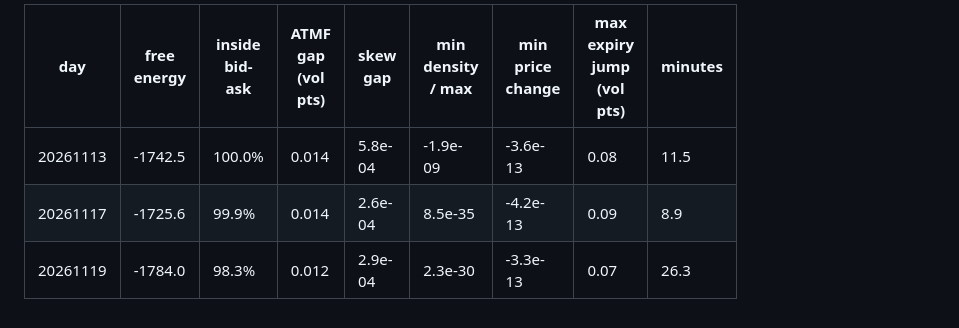
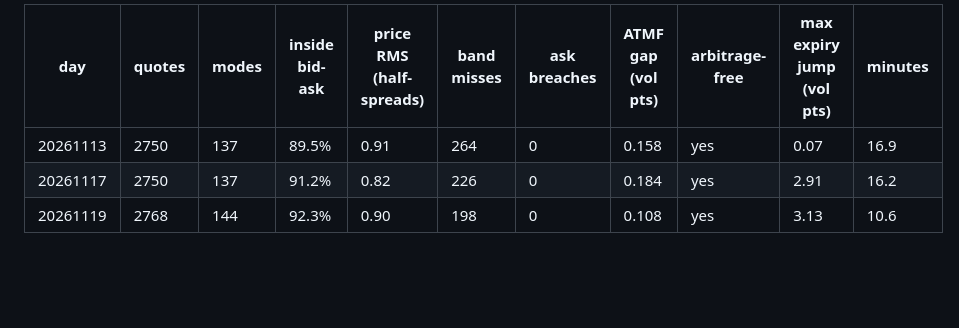
Before and after one commit to nsambel1980/VolFittingSVIBspline, a Markdown page: results/days/summary.md, the part around the change. GitHub-like rendering; blank space fills up the shorter version.

```diff
--- a/results/days/summary.md
+++ b/results/days/summary.md
@@ -1,5 +1,5 @@
-| day | free energy | inside bid-ask | ATMF gap (vol pts) | skew gap | min density / max | min price change | max expiry jump (vol pts) | minutes |
-|---|---|---|---|---|---|---|---|---|
-| 20261113 | -1742.5 | 100.0% | 0.014 | 5.8e-04 | -1.9e-09 | -3.6e-13 | 0.08 | 11.5 |
-| 20261117 | -1725.6 | 99.9% | 0.014 | 2.6e-04 | 8.5e-35 | -4.2e-13 | 0.09 | 8.9 |
-| 20261119 | -1784.0 | 98.3% | 0.012 | 2.9e-04 | 2.3e-30 | -3.3e-13 | 0.07 | 26.3 |
+| day | quotes | modes | inside bid-ask | price RMS (half-spreads) | band misses | ask breaches | ATMF gap (vol pts) | arbitrage-free | max expiry jump (vol pts) | minutes |
+|---|---|---|---|---|---|---|---|---|---|---|
+| 20261113 | 2750 | 137 | 89.5% | 0.91 | 264 | 0 | 0.158 | yes | 0.07 | 16.9 |
+| 20261117 | 2750 | 137 | 91.2% | 0.82 | 226 | 0 | 0.184 | yes | 2.91 | 16.2 |
+| 20261119 | 2768 | 144 | 92.3% | 0.90 | 198 | 0 | 0.108 | yes | 3.13 | 10.6 |
```
Also changed, not shown: README.md (+37 -11 lines), results/days/20261119/fit_vs_bidask.png, results/days/20261119/localvol_slices.png, 5 other files.
